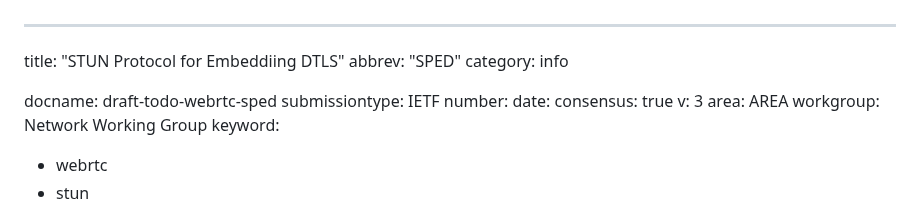
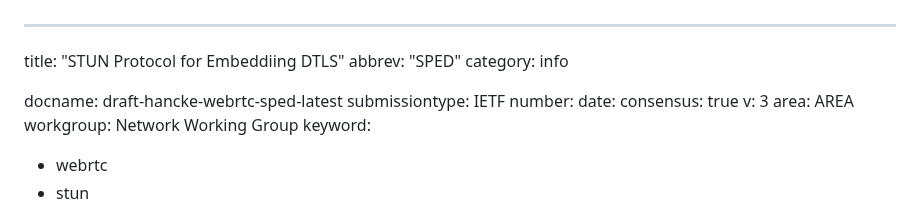
Before and after one commit to fippo/warp-snap-sped, a Markdown page: draft-hancke-webrtc-sped.md, the part around the change. Rendered like a GitHub page.

Commit message:
fix doc name

```diff
--- a/draft-hancke-webrtc-sped.md
+++ b/draft-hancke-webrtc-sped.md
@@ -3,7 +3,7 @@ title: "STUN Protocol for Embeddiing DTLS"
 abbrev: "SPED"
 category: info
 
-docname: draft-todo-webrtc-sped
+docname: draft-hancke-webrtc-sped-latest
 submissiontype: IETF
 number:
 date:
```
